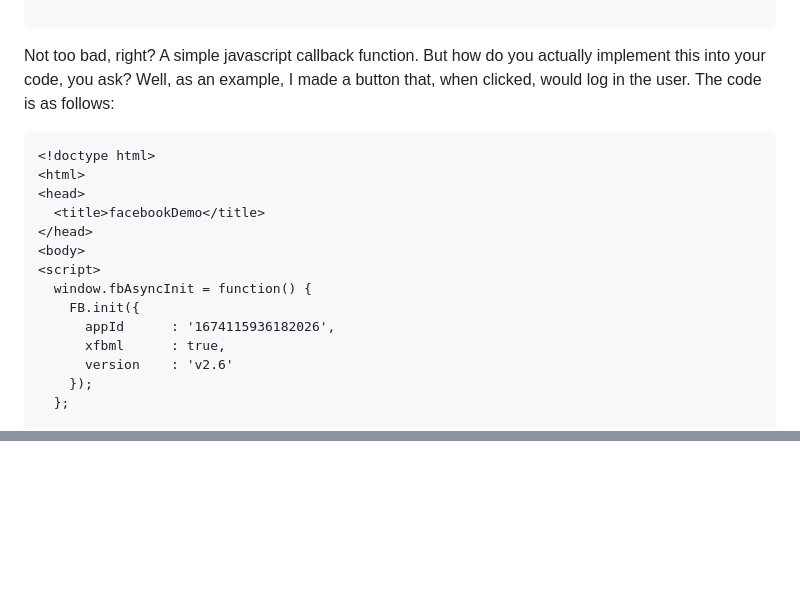
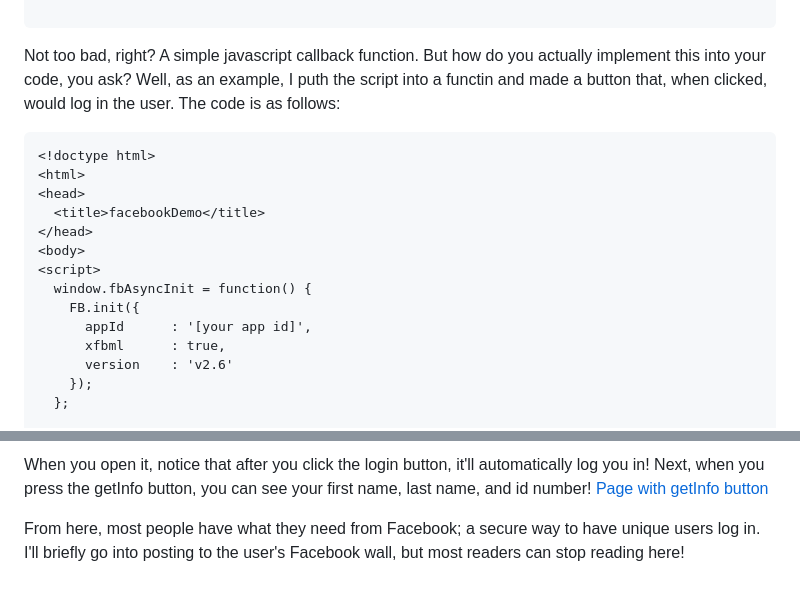
Before and after one commit to davidrocks88/facebookDemo, a Markdown page: README.md, 2 parts joined by grey strips. Rendered like a GitHub page; blank space fills up the shorter version.

Commit message:
finished getInfo

````diff
--- a/README.md
+++ b/README.md
@@ -74,7 +74,7 @@ FB.login(function(response) {
             });
 
 ```
-Not too bad, right? A simple javascript callback function. But how do you actually implement this into your code, you ask? Well, as an example, I made a button that, when clicked, would log in the user. The code is as follows:
+Not too bad, right? A simple javascript callback function. But how do you actually implement this into your code, you ask? Well, as an example, I puth the script into a functin and made a button that, when clicked, would log in the user. The code is as follows:
 ```html
 <!doctype html>
 <html>
@@ -85,7 +85,7 @@ Not too bad, right? A simple javascript callback function. But how do you actual
 <script>
   window.fbAsyncInit = function() {
     FB.init({
-      appId      : '1674115936182026',
+      appId      : '[your app id]',
       xfbml      : true,
       version    : 'v2.6'
     });
@@ -119,0 +181,4 @@ When you load the page, all you will see is this:![Homepage with only login butt
+When you open it, notice that after you click the login button, it'll automatically log you in! Next, when you press the getInfo button, you can see your first name, last name, and id number!
+[Page with getInfo button](https://github.com/davidrocks88/facebookDemo/blob/master/getInfo.png?raw=true)
+
+From here, most people have what they need from Facebook; a secure way to have unique users log in. I'll briefly go into posting to the user's Facebook wall, but most readers can stop reading here!
````
Also changed, not shown: other parts of README.md (+64 -3 lines), getInfo.png (added), initalLogin.png (added), 1 other file.
